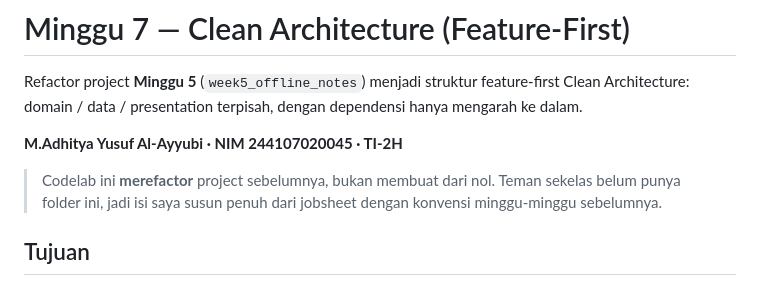
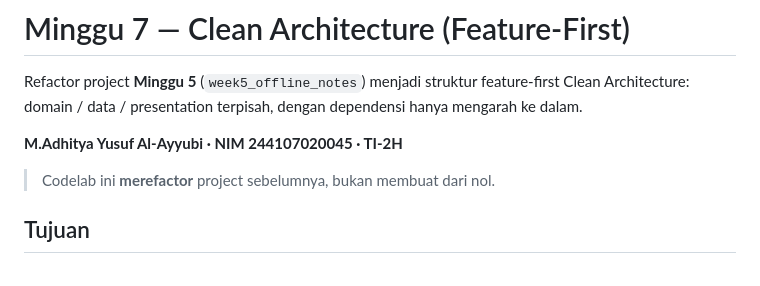
Before and after one commit to Adhityayusuf/244107020045-mobile-course, a Markdown page: 07-week-7-clean-architecture/README.md, the part around the change. Rendered like a GitHub page.

```diff
--- a/07-week-7-clean-architecture/README.md
+++ b/07-week-7-clean-architecture/README.md
@@ -7,8 +7,6 @@ dependensi hanya mengarah ke dalam.
 **M.Adhitya Yusuf Al-Ayyubi · NIM 244107020045 · TI-2H**
 
 > Codelab ini **merefactor** project sebelumnya, bukan membuat dari nol.
-> Teman sekelas belum punya folder ini, jadi isi saya susun penuh dari
-> jobsheet dengan konvensi minggu-minggu sebelumnya.
 
 ## Tujuan
 
```
Also changed, not shown: 06-week-6-authentication-security-fcm/README.md (+0 -3 lines), 08-week-8-mid-project-review/README.md (+0 -2 lines).
